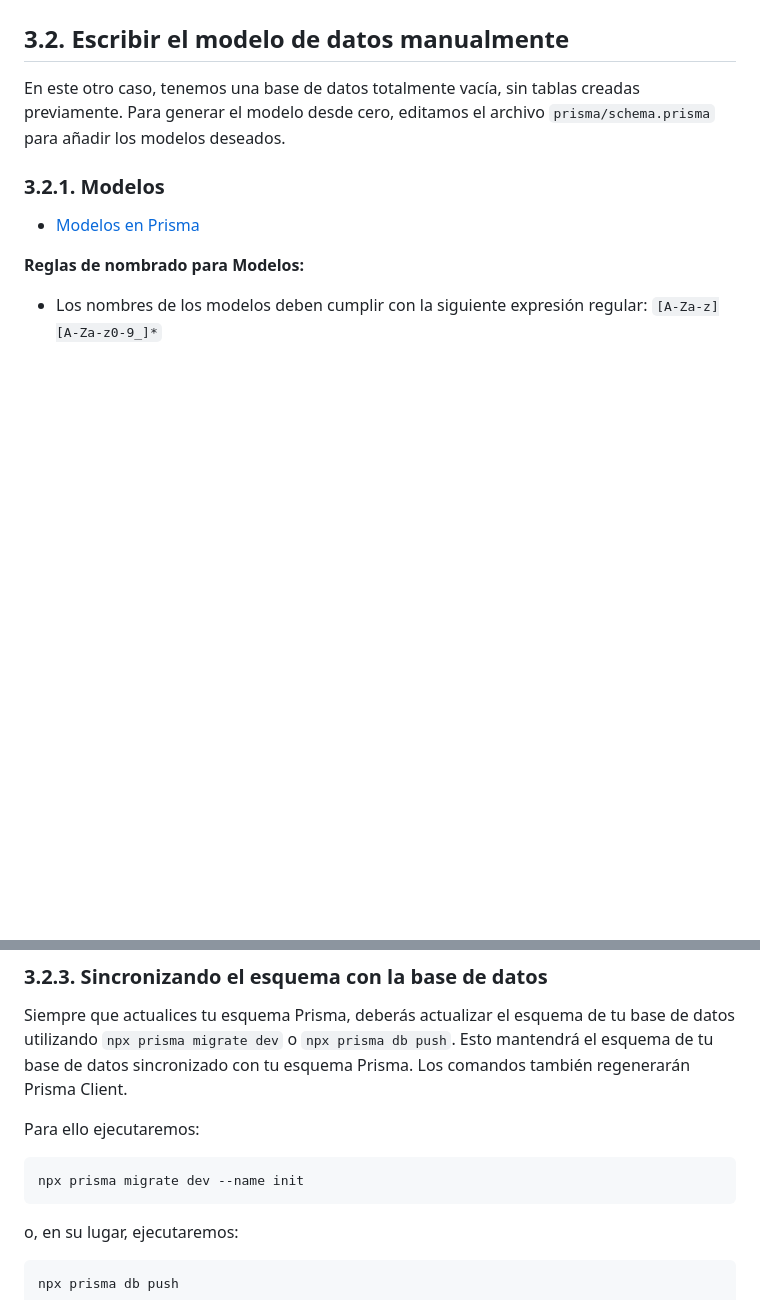
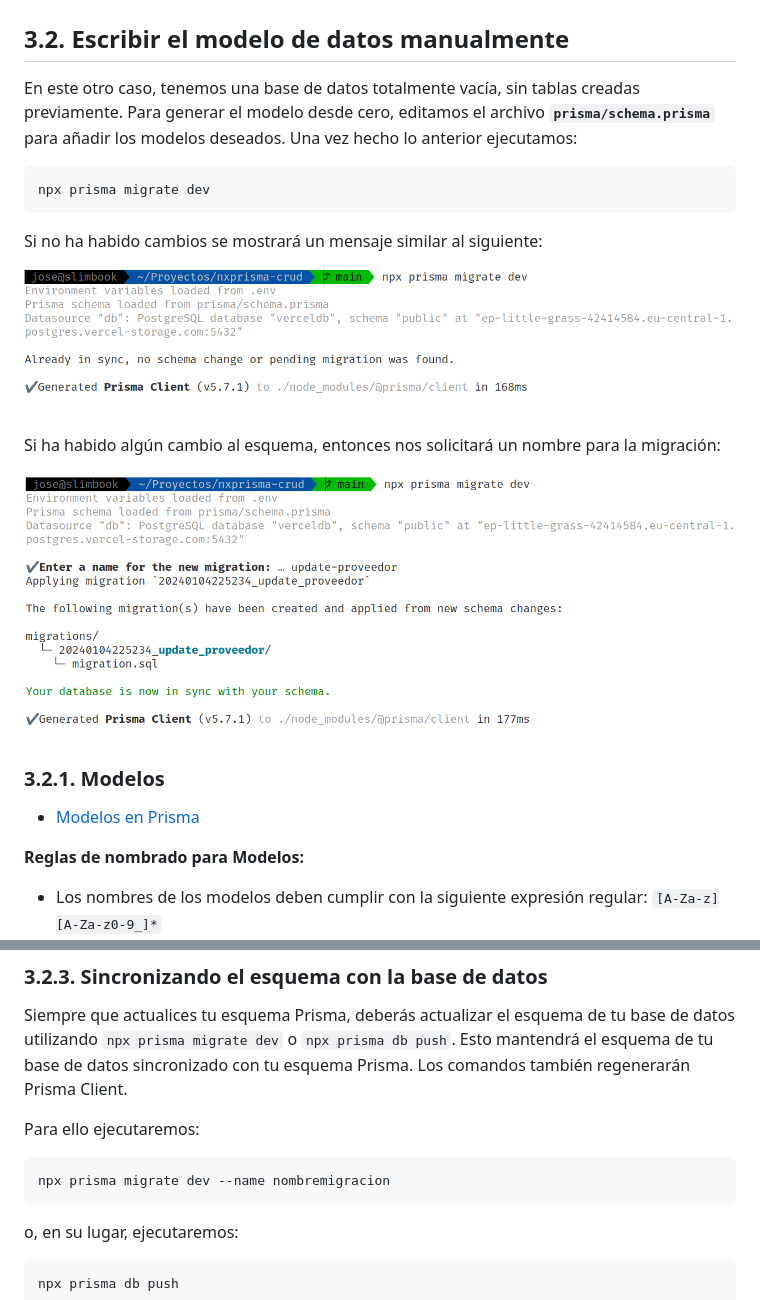
Before and after one commit to jamj2000/DWES, a Markdown page: Tema7/README.md, 2 parts joined by grey strips. Rendered like a GitHub page; pictures changed too: Tema7/assets/migrate-dev1.png (added), Tema7/assets/migrate-dev2.png (added); blank space fills up the shorter version.

Commit message:
migrate dev

````diff
--- a/Tema7/README.md
+++ b/Tema7/README.md
@@ -153,7 +153,19 @@ npx prisma generate
 
 ## 3.2. Escribir el modelo de datos manualmente
 
-En este otro caso, tenemos una base de datos totalmente vacía, sin tablas creadas previamente. Para generar el modelo desde cero, editamos el archivo `prisma/schema.prisma` para añadir los modelos deseados.
+En este otro caso, tenemos una base de datos totalmente vacía, sin tablas creadas previamente. Para generar el modelo desde cero, editamos el archivo **`prisma/schema.prisma`** para añadir los modelos deseados. Una vez hecho lo anterior ejecutamos:
+
+```sh
+npx prisma migrate dev
+```
+
+Si no ha habido cambios se mostrará un mensaje similar al siguiente:
+
+![prisma migrate sin cambios](assets/migrate-dev1.png)
+
+Si ha habido algún cambio al esquema, entonces nos solicitará un nombre para la migración:
+
+![prisma migrate con cambios](assets/migrate-dev2.png)
 
 
 ### 3.2.1. Modelos
@@ -303,7 +315,7 @@ Siempre que actualices tu esquema Prisma, deberás actualizar el esquema de tu b
 Para ello ejecutaremos:
 
 ```sh
-npx prisma migrate dev --name init
+npx prisma migrate dev --name nombremigracion
 ```
 
 o, en su lugar, ejecutaremos:
````
